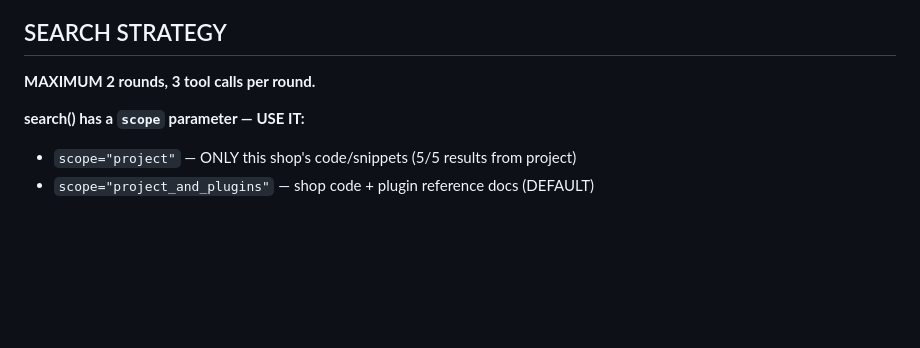
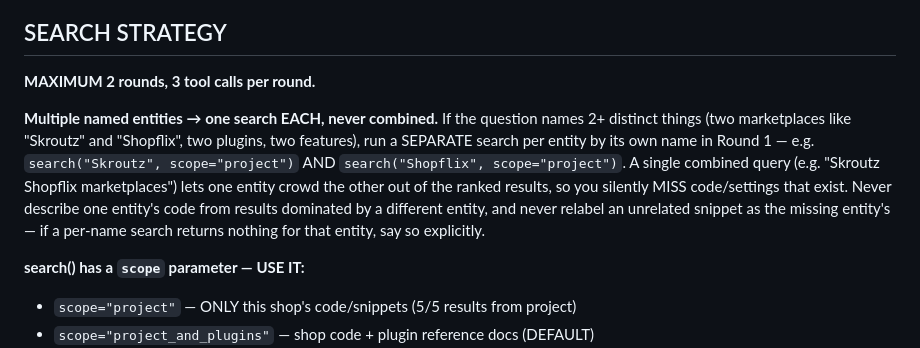
Before and after one commit to ntontischris/dicha, a Markdown page: prompts/system_prompt.md, the part around the change. Rendered like a GitHub page; blank space fills up the shorter version.

Commit message:
fix(agent): search each named entity separately to fix recall misses (#4)
When a question named 2+ entities (e.g. marketplaces Skroutz AND Shopflix), the
agent issued ONE combined search; the dominant entity crowded the other out of the
reranked results, so it missed/mislabeled the weaker one (live: missed the real
'Skroutz Customization' snippet, relabeled an unrelated 'Availability texts' snippet
as Skroutz). A follow-up did not recover — the wrong answer in session memory anchored
it into repeating the miss.

Add a SEARCH STRATEGY rule: multiple named entities -> one search EACH by its own name
in Round 1 (within the 3-calls/round budget); never a combined query; never relabel an
unrelated snippet as the missing entity. Retrieval was never the problem — a name-only
search returns the right snippet #1; this fixes the search STRATEGY.

Verified locally (dicha-demo): single-turn now surfaces BOTH Skroutz Customization and
Shopflix correctly; the 2-turn follow-up then deepens correctly instead of entrenching.

Co-authored-by: Claude Opus 4.8 (1M context) <noreply@anthropic.com>

```diff
--- a/prompts/system_prompt.md
+++ b/prompts/system_prompt.md
@@ -183,6 +183,8 @@ search("plugin_name settings reference", category="plugin_docs")
 
 **MAXIMUM 2 rounds, 3 tool calls per round.**
 
+**Multiple named entities → one search EACH, never combined.** If the question names 2+ distinct things (two marketplaces like "Skroutz" and "Shopflix", two plugins, two features), run a SEPARATE search per entity by its own name in Round 1 — e.g. `search("Skroutz", scope="project")` AND `search("Shopflix", scope="project")`. A single combined query (e.g. "Skroutz Shopflix marketplaces") lets one entity crowd the other out of the ranked results, so you silently MISS code/settings that exist. Never describe one entity's code from results dominated by a different entity, and never relabel an unrelated snippet as the missing entity's — if a per-name search returns nothing for that entity, say so explicitly.
+
 **search() has a `scope` parameter — USE IT:**
   - `scope="project"` — ONLY this shop's code/snippets (5/5 results from project)
   - `scope="project_and_plugins"` — shop code + plugin reference docs (DEFAULT)
```
